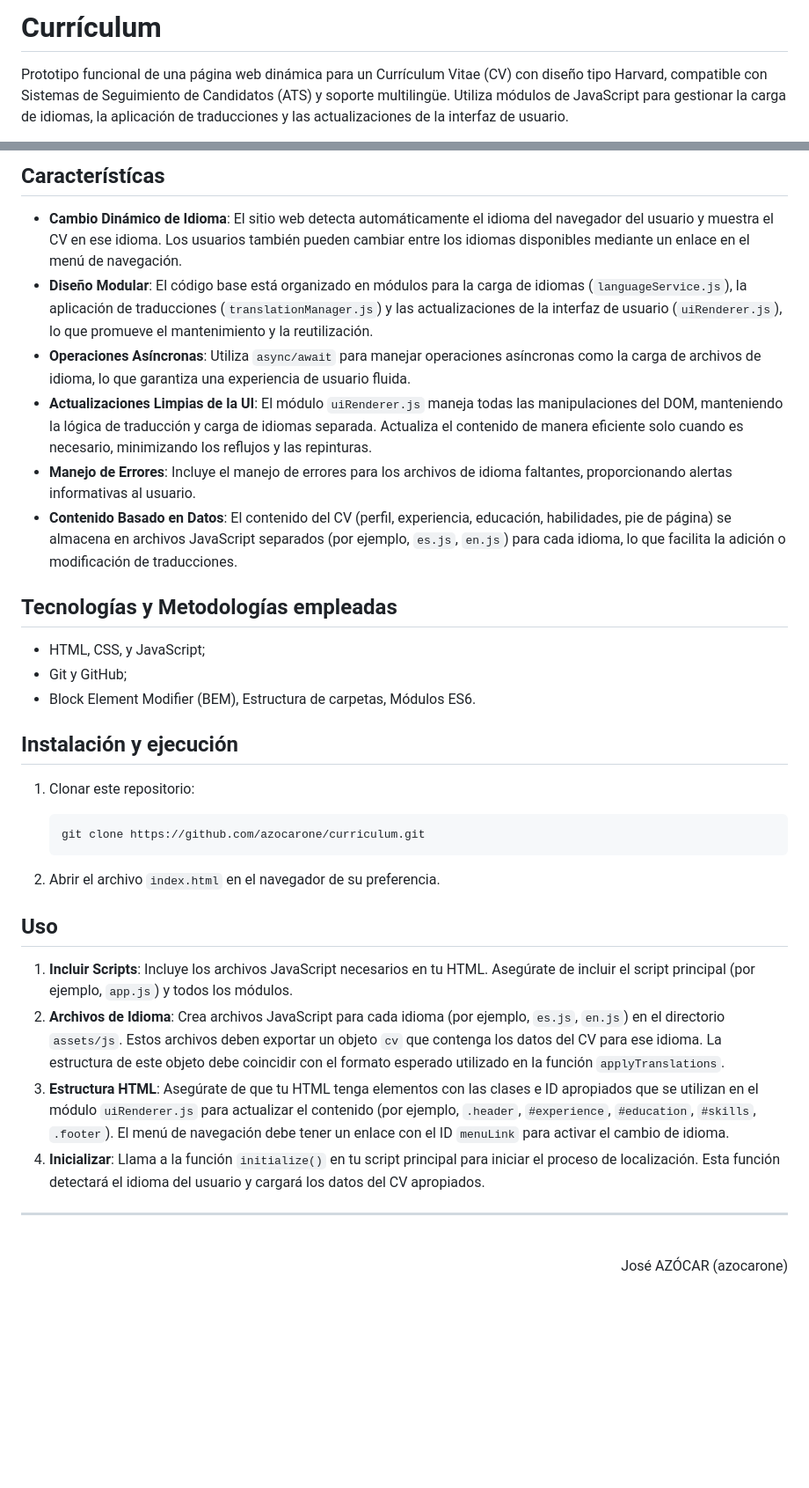
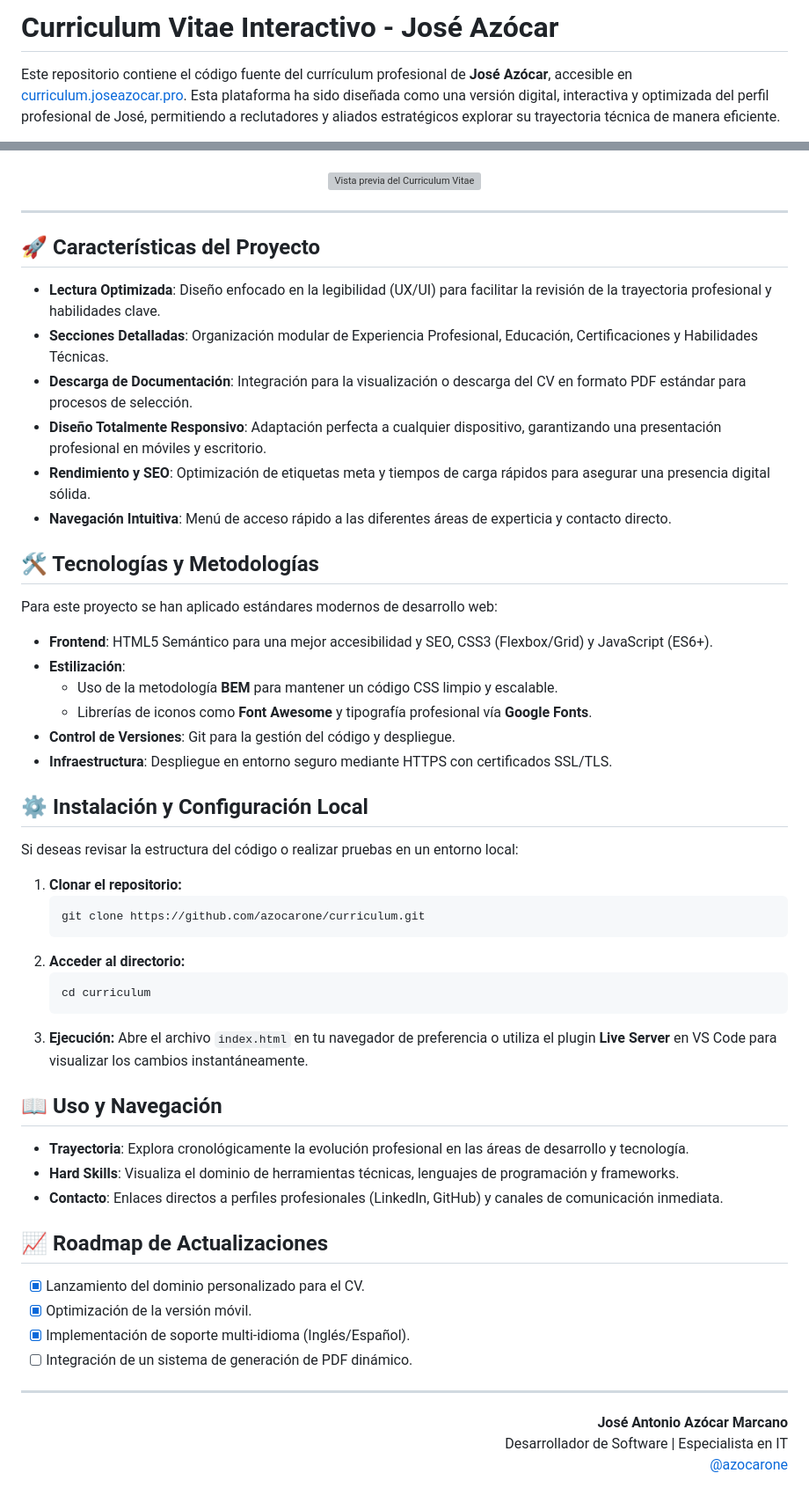
Before and after one commit to azocarone/curriculum, a Markdown page: README.md, 2 parts joined by grey strips. Shown at 88% size. Drawn GitHub-style; blank space fills up the shorter version; grey boxes are pictures that could not be loaded.

Commit message:
Actualización de archivo README.md

````diff
--- a/README.md
+++ b/README.md
@@ -1,4 +1,4 @@
-# Currículum
+# Curriculum Vitae Interactivo - José Azócar
 
-Prototipo funcional de una página web dinámica para un Currículum Vitae (CV) con diseño tipo Harvard, compatible con Sistemas de Seguimiento de Candidatos (ATS) y soporte multilingüe. Utiliza módulos de JavaScript para gestionar la carga de idiomas, la aplicación de traducciones y las actualizaciones de la interfaz de usuario.
+Este repositorio contiene el código fuente del currículum profesional de **José Azócar**, accesible en [curriculum.joseazocar.pro](https://curriculum.joseazocar.pro). Esta plataforma ha sido diseñada como una versión digital, interactiva y optimizada del perfil profesional de José, permitiendo a reclutadores y aliados estratégicos explorar su trayectoria técnica de manera eficiente.
 
@@ -6,35 +6,62 @@ Prototipo funcional de una página web dinámica para un Currículum Vitae (CV)
 
-## Característícas
-
-- **Cambio Dinámico de Idioma**: El sitio web detecta automáticamente el idioma del navegador del usuario y muestra el CV en ese idioma. Los usuarios también pueden cambiar entre los idiomas disponibles mediante un enlace en el menú de navegación.
-- **Diseño Modular**: El código base está organizado en módulos para la carga de idiomas (`languageService.js`), la aplicación de traducciones (`translationManager.js`) y las actualizaciones de la interfaz de usuario (`uiRenderer.js`), lo que promueve el mantenimiento y la reutilización.
-- **Operaciones Asíncronas**: Utiliza `async/await` para manejar operaciones asíncronas como la carga de archivos de idioma, lo que garantiza una experiencia de usuario fluida.
-- **Actualizaciones Limpias de la UI**: El módulo `uiRenderer.js` maneja todas las manipulaciones del DOM, manteniendo la lógica de traducción y carga de idiomas separada. Actualiza el contenido de manera eficiente solo cuando es necesario, minimizando los reflujos y las repinturas.
-- **Manejo de Errores**: Incluye el manejo de errores para los archivos de idioma faltantes, proporcionando alertas informativas al usuario.
-- **Contenido Basado en Datos**: El contenido del CV (perfil, experiencia, educación, habilidades, pie de página) se almacena en archivos JavaScript separados (por ejemplo, `es.js`, `en.js`) para cada idioma, lo que facilita la adición o modificación de traducciones.
-
-## Tecnologías y Metodologías empleadas
-
-- HTML, CSS, y JavaScript;
-- Git y GitHub;
-- Block Element Modifier (BEM), Estructura de carpetas, Módulos ES6.
-
-## Instalación y ejecución
-
-1. Clonar este repositorio:
-
-   ```bash
-   git clone https://github.com/azocarone/curriculum.git
-   ```
-
-2. Abrir el archivo `index.html` en el navegador de su preferencia.
-
-## Uso
-
-1. **Incluir Scripts**: Incluye los archivos JavaScript necesarios en tu HTML. Asegúrate de incluir el script principal (por ejemplo, `app.js`) y todos los módulos.
-2. **Archivos de Idioma**: Crea archivos JavaScript para cada idioma (por ejemplo, `es.js`, `en.js`) en el directorio `assets/js`. Estos archivos deben exportar un objeto `cv` que contenga los datos del CV para ese idioma. La estructura de este objeto debe coincidir con el formato esperado utilizado en la función `applyTranslations`.
-3. **Estructura HTML**: Asegúrate de que tu HTML tenga elementos con las clases e ID apropiados que se utilizan en el módulo `uiRenderer.js` para actualizar el contenido (por ejemplo, `.header`, `#experience`, `#education`, `#skills`, `.footer`). El menú de navegación debe tener un enlace con el ID `menuLink` para activar el cambio de idioma.
-4. **Inicializar**: Llama a la función `initialize()` en tu script principal para iniciar el proceso de localización. Esta función detectará el idioma del usuario y cargará los datos del CV apropiados.
+<div align="center">
+  <img src="assets/img/screenshot-cv.gif" alt="Vista previa del Curriculum Vitae" width="683" height="384" style="border-radius: 10px; box-shadow: 0 4px 8px rgba(0,0,0,0.2);">
+</div>
 
 ---
-<div align="right"><br>José AZÓCAR (azocarone)</div>
+
+## 🚀 Características del Proyecto
+
+* **Lectura Optimizada**: Diseño enfocado en la legibilidad (UX/UI) para facilitar la revisión de la trayectoria profesional y habilidades clave.
+* **Secciones Detalladas**: Organización modular de Experiencia Profesional, Educación, Certificaciones y Habilidades Técnicas.
+* **Descarga de Documentación**: Integración para la visualización o descarga del CV en formato PDF estándar para procesos de selección.
+* **Diseño Totalmente Responsivo**: Adaptación perfecta a cualquier dispositivo, garantizando una presentación profesional en móviles y escritorio.
+* **Rendimiento y SEO**: Optimización de etiquetas meta y tiempos de carga rápidos para asegurar una presencia digital sólida.
+* **Navegación Intuitiva**: Menú de acceso rápido a las diferentes áreas de experticia y contacto directo.
+
+## 🛠️ Tecnologías y Metodologías
+
+Para este proyecto se han aplicado estándares modernos de desarrollo web:
+
+* **Frontend**: HTML5 Semántico para una mejor accesibilidad y SEO, CSS3 (Flexbox/Grid) y JavaScript (ES6+).
+* **Estilización**:
+    * Uso de la metodología **BEM** para mantener un código CSS limpio y escalable.
+    * Librerías de iconos como **Font Awesome** y tipografía profesional vía **Google Fonts**.
+* **Control de Versiones**: Git para la gestión del código y despliegue.
+* **Infraestructura**: Despliegue en entorno seguro mediante HTTPS con certificados SSL/TLS.
+
+## ⚙️ Instalación y Configuración Local
+
+Si deseas revisar la estructura del código o realizar pruebas en un entorno local:
+
+1.  **Clonar el repositorio:**
+    ```bash
+    git clone https://github.com/azocarone/curriculum.git
+    ```
+2.  **Acceder al directorio:**
+    ```bash
+    cd curriculum
+    ```
+3.  **Ejecución:**
+    Abre el archivo `index.html` en tu navegador de preferencia o utiliza el plugin **Live Server** en VS Code para visualizar los cambios instantáneamente.
+
+## 📖 Uso y Navegación
+
+* **Trayectoria**: Explora cronológicamente la evolución profesional en las áreas de desarrollo y tecnología.
+* **Hard Skills**: Visualiza el dominio de herramientas técnicas, lenguajes de programación y frameworks.
+* **Contacto**: Enlaces directos a perfiles profesionales (LinkedIn, GitHub) y canales de comunicación inmediata.
+
+## 📈 Roadmap de Actualizaciones
+
+- [x] Lanzamiento del dominio personalizado para el CV.
+- [x] Optimización de la versión móvil.
+- [X] Implementación de soporte multi-idioma (Inglés/Español).
+- [ ] Integración de un sistema de generación de PDF dinámico.
+
+---
+
+<div align="right">
+  <strong>José Antonio Azócar Marcano</strong><br>
+  Desarrollador de Software | Especialista en IT<br>
+  <a href="https://github.com/azocarone">@azocarone</a>
+</div>
````
Also changed, not shown: other parts of README.md (+1 -1 lines).
